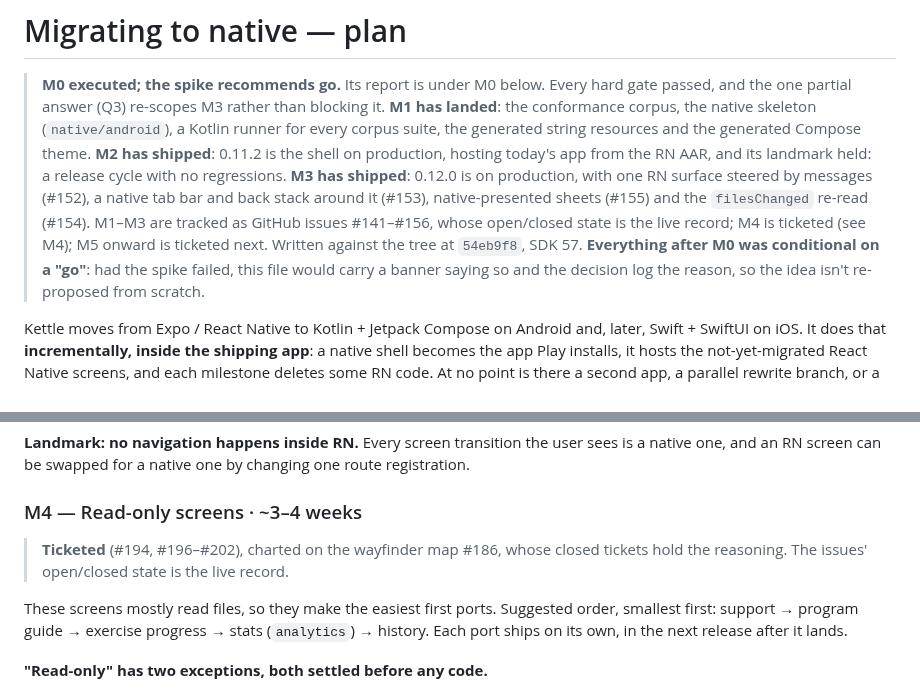
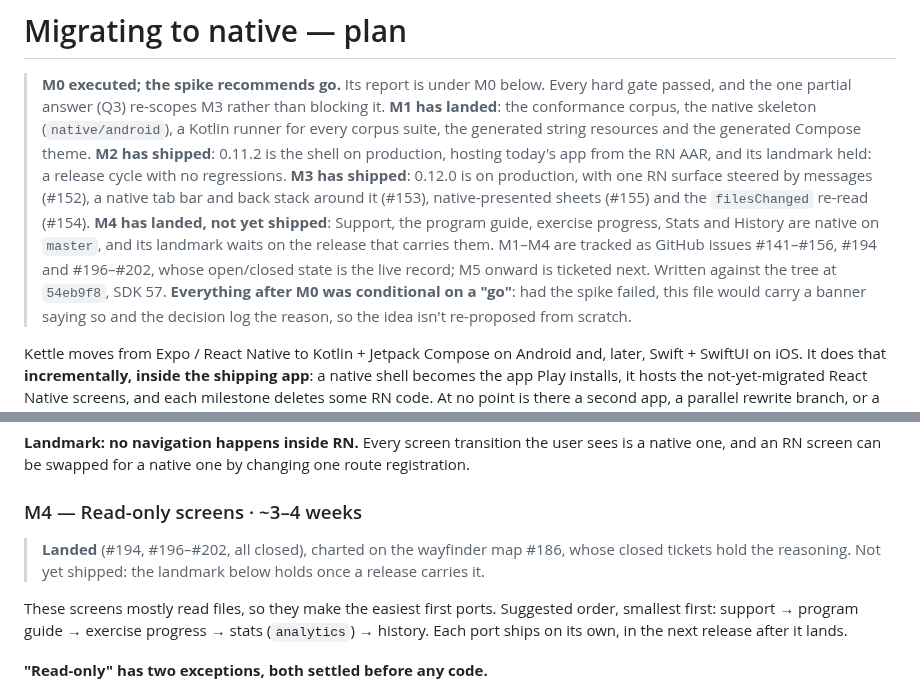
Before and after one commit to celsaad/kettle, a Markdown page: docs/native-migration-plan.md, 2 parts joined by grey strips. Rendered like a GitHub page.

```diff
--- a/docs/native-migration-plan.md
+++ b/docs/native-migration-plan.md
@@ -7,8 +7,11 @@
 > shell on production, hosting today's app from the RN AAR, and its landmark held: a release cycle
 > with no regressions. **M3 has shipped**: 0.12.0 is on production, with one RN surface
 > steered by messages (#152), a native tab bar and back stack around it (#153), native-presented
-> sheets (#155) and the `filesChanged` re-read (#154). M1–M3 are tracked as
-> GitHub issues #141–#156, whose open/closed state is the live record; M4 is ticketed (see M4); M5 onward is ticketed next. Written against the tree at `54eb9f8`, SDK 57.
+> sheets (#155) and the `filesChanged` re-read (#154). **M4 has landed, not yet shipped**: Support,
+> the program guide, exercise progress, Stats and History are native on `master`, and its landmark
+> waits on the release that carries them. M1–M4 are tracked as GitHub issues #141–#156, #194 and
+> #196–#202, whose open/closed state is the live record; M5 onward is ticketed next. Written against
+> the tree at `54eb9f8`, SDK 57.
 > **Everything after M0 was conditional on a "go"**: had the spike failed, this file would carry a
 > banner saying so and the decision log the reason, so the idea isn't re-proposed from scratch.
 
@@ -308,8 +311,8 @@ one, and an RN screen can be swapped for a native one by changing one route regi
 
 ### M4 — Read-only screens · ~3–4 weeks
 
-> **Ticketed** (#194, #196–#202), charted on the wayfinder map #186, whose closed tickets hold the
-> reasoning. The issues' open/closed state is the live record.
+> **Landed** (#194, #196–#202, all closed), charted on the wayfinder map #186, whose closed tickets
+> hold the reasoning. Not yet shipped: the landmark below holds once a release carries it.
 
 These screens mostly read files, so they make the easiest first ports. Suggested order, smallest
 first: support → program guide → exercise progress → stats (`analytics`) → history. Each port ships on
```
Also changed, not shown: AGENTS.md (+4 -4 lines), CHANGELOG.md (+33 -0 lines).
